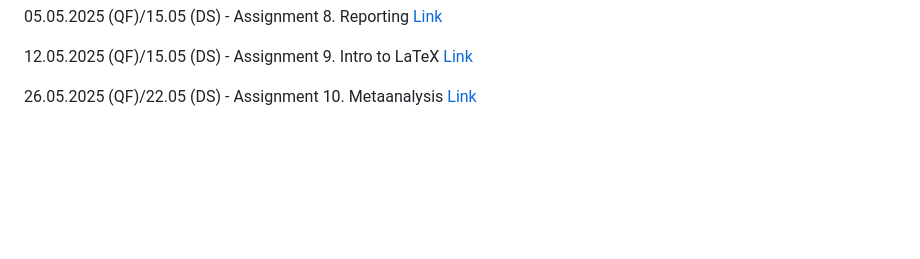
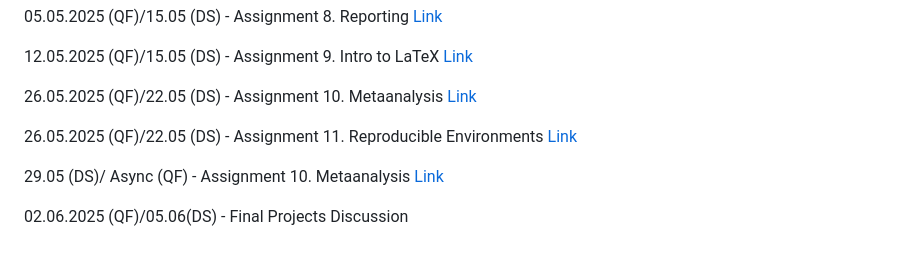
Before and after one commit to glowform/reproducible_research_2025, a Markdown page: README.md, the part around the change. GitHub-like rendering; blank space fills up the shorter version.

```diff
--- a/README.md
+++ b/README.md
@@ -72,3 +72,9 @@ Deadline for all the assignments is next day by midnight.
 12.05.2025 (QF)/15.05 (DS) - Assignment 9. Intro to LaTeX [Link](https://github.com/glowform/reproducible_research_2025/blob/main/lessons/RR_assignment_9.md)
 
 26.05.2025 (QF)/22.05 (DS) - Assignment 10. Metaanalysis [Link](https://github.com/glowform/reproducible_research_2025/tree/main/lessons/RR_10_Metaanalysis)
+
+26.05.2025 (QF)/22.05 (DS) - Assignment 11. Reproducible Environments [Link](https://github.com/glowform/reproducible_research_2025/tree/main/lessons/RR_11_Reproducible%20Environments)
+
+29.05 (DS)/ Async (QF) - Assignment 10. Metaanalysis [Link](https://github.com/glowform/reproducible_research_2025/tree/main/lessons/RR_10_Metaanalysis)
+
+02.06.2025 (QF)/05.06(DS) - Final Projects Discussion
```
